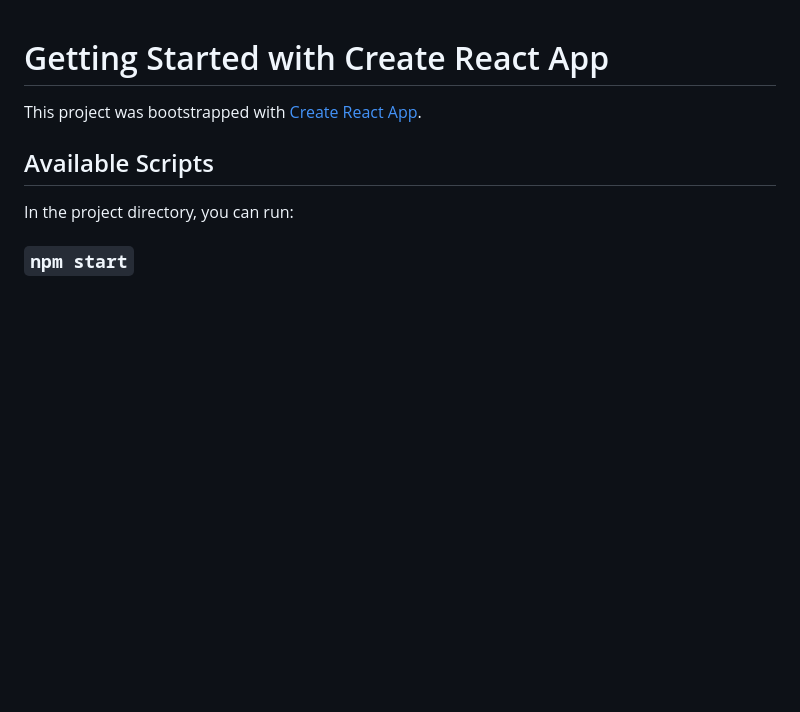
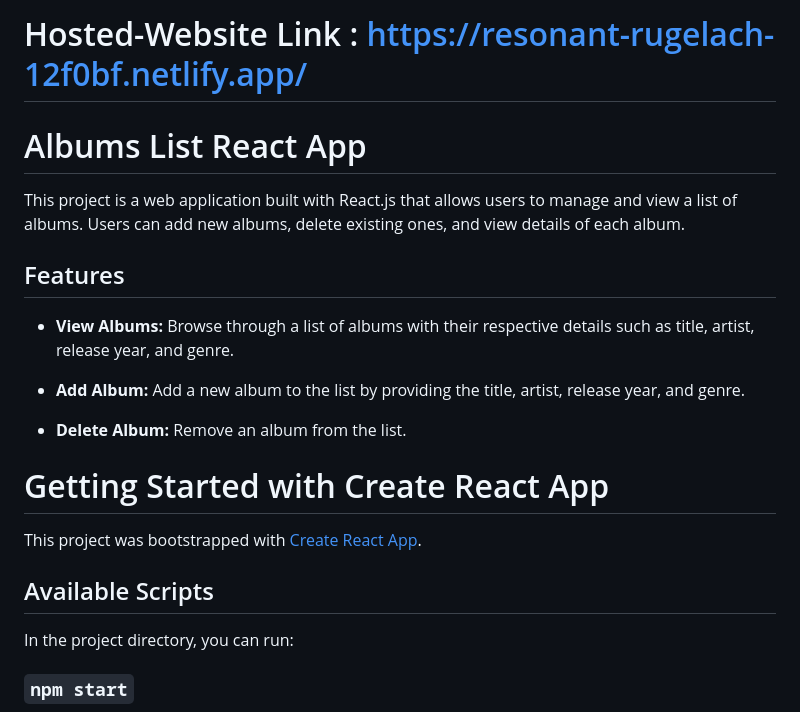
Before and after one commit to Chitranjan046/Album-List, a Markdown page: README.md, the part around the change. GitHub-like rendering; blank space fills up the shorter version.

```diff
--- a/README.md
+++ b/README.md
@@ -1,3 +1,20 @@
+# Hosted-Website Link : https://resonant-rugelach-12f0bf.netlify.app/
+
+# Albums List React App
+
+This project is a web application built with React.js that allows users to manage and view a list of albums. Users can add new albums, delete existing ones, and view details of each album.
+
+## Features
+
+- **View Albums:** Browse through a list of albums with their respective details such as title, artist, release year, and genre.
+
+- **Add Album:** Add a new album to the list by providing the title, artist, release year, and genre.
+
+- **Delete Album:** Remove an album from the list.
+
+
+
+
 # Getting Started with Create React App
 
 This project was bootstrapped with [Create React App](https://github.com/facebook/create-react-app).
```
